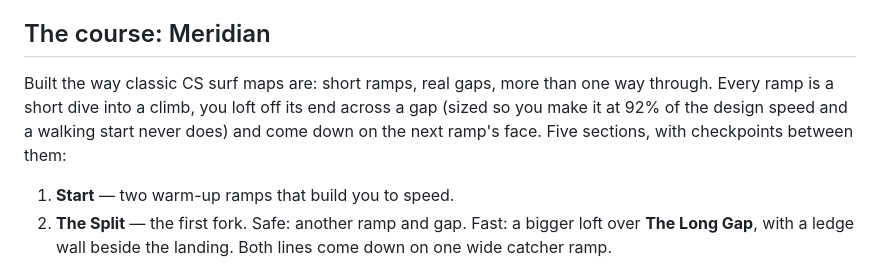
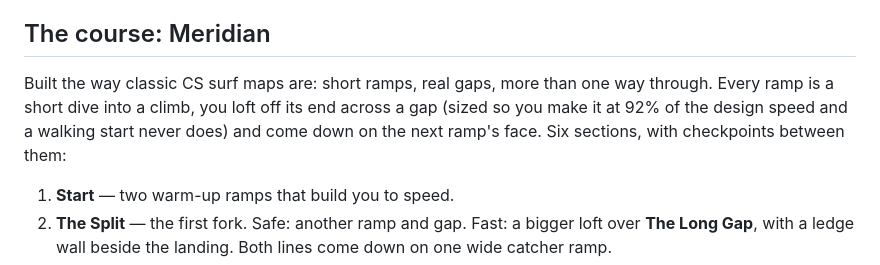
Before and after one commit to akdarrah/surfing, a Markdown page: README.md, the part around the change. Rendered like a GitHub page.

Commit message:
README: six sections
Co-Authored-By: Claude Fable 5.1 <noreply@anthropic.com>

```diff
--- a/README.md
+++ b/README.md
@@ -71,7 +71,7 @@ Every wall is free-for-all: whoever reaches it and presses `T` owns it until som
 
 ## The course: Meridian
 
-Built the way classic CS surf maps are: short ramps, real gaps, more than one way through. Every ramp is a short dive into a climb, you loft off its end across a gap (sized so you make it at 92% of the design speed and a walking start never does) and come down on the next ramp's face. Five sections, with checkpoints between them:
+Built the way classic CS surf maps are: short ramps, real gaps, more than one way through. Every ramp is a short dive into a climb, you loft off its end across a gap (sized so you make it at 92% of the design speed and a walking start never does) and come down on the next ramp's face. Six sections, with checkpoints between them:
 
 1. **Start** — two warm-up ramps that build you to speed.
 2. **The Split** — the first fork. Safe: another ramp and gap. Fast: a bigger loft over **The Long Gap**, with a ledge wall beside the landing. Both lines come down on one wide catcher ramp.
```
